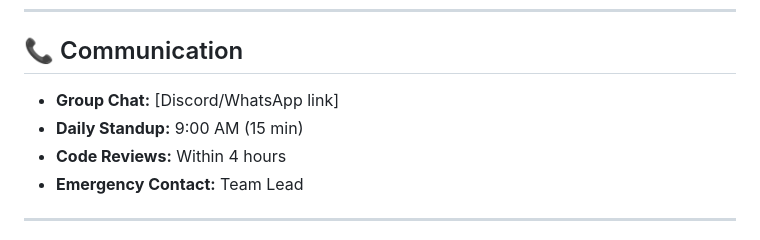
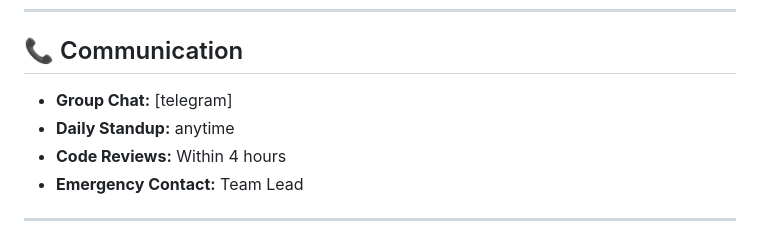
Before and after one commit to Chanmony-star/Qr-Attendance, a Markdown page: Readme.md, the part around the change. Drawn GitHub-style.

```diff
--- a/Readme.md
+++ b/Readme.md
@@ -779,8 +779,8 @@ BASE_URL=http://127.0.0.1:8000
 
 ## 📞 Communication
 
-- **Group Chat:** [Discord/WhatsApp link]
-- **Daily Standup:** 9:00 AM (15 min)
+- **Group Chat:** [telegram]
+- **Daily Standup:** anytime
 - **Code Reviews:** Within 4 hours
 - **Emergency Contact:** Team Lead
 
```
